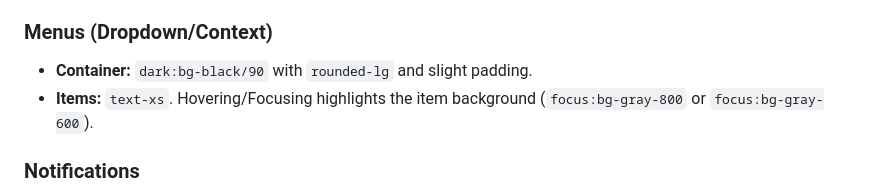
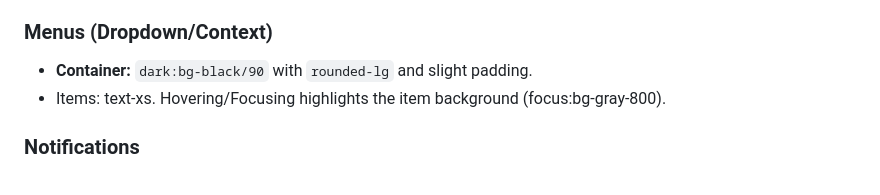
Before and after one commit to melledijkstra/kiekeboe, a Markdown page: apps/extension/DESIGN.md, the part around the change. Rendered like a GitHub page.

Commit message:
Update DESIGN.md
Co-authored-by: gemini-code-assist[bot] <176961590+gemini-code-assist[bot]@users.noreply.github.com>

```diff
--- a/apps/extension/DESIGN.md
+++ b/apps/extension/DESIGN.md
@@ -81,7 +81,7 @@ These are the fundamental building blocks of the UI. When designing new interfac
 
 ### Menus (Dropdown/Context)
 - **Container:** `dark:bg-black/90` with `rounded-lg` and slight padding.
-- **Items:** `text-xs`. Hovering/Focusing highlights the item background (`focus:bg-gray-800` or `focus:bg-gray-600`).
+- Items: text-xs. Hovering/Focusing highlights the item background (focus:bg-gray-800).
 
 ### Notifications
 - **Appearance:** Floating alerts, solid white/dark gray background (`bg-white` / `dark:bg-gray-800`), bordered, `rounded-md`, `shadow-sm`.
```
